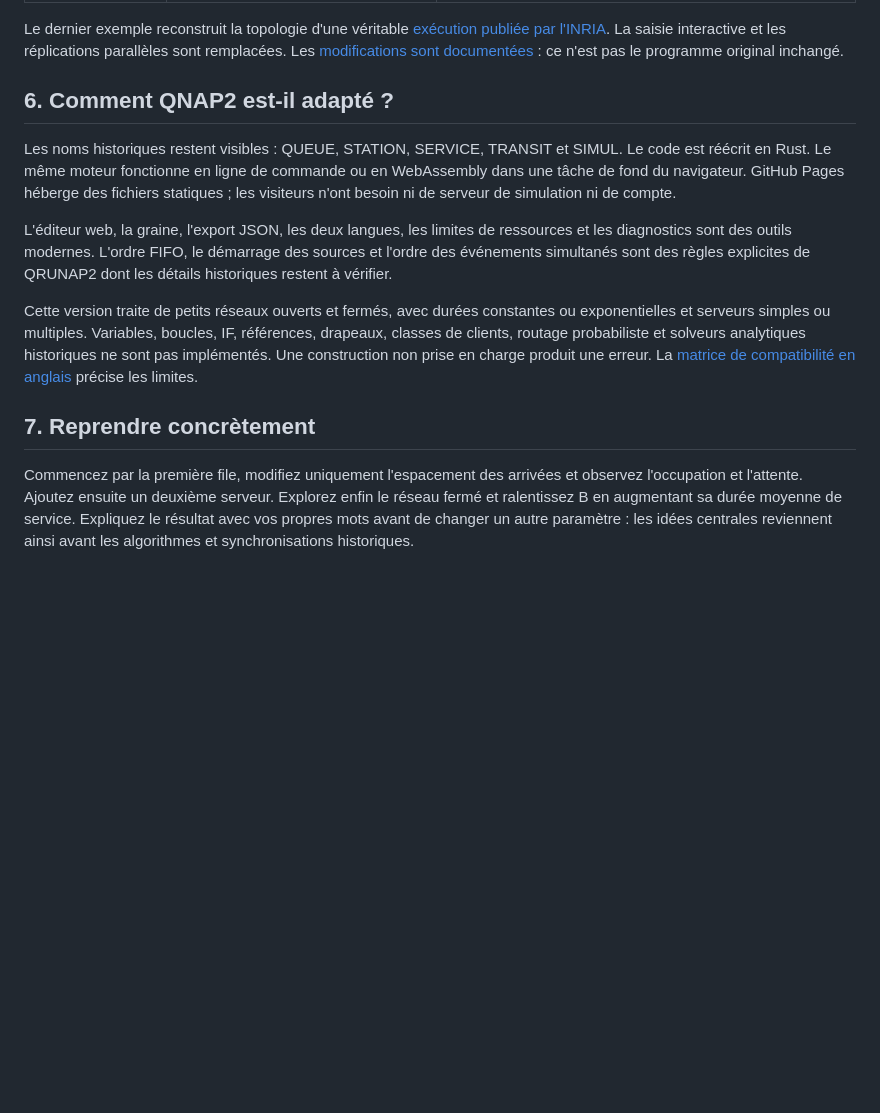
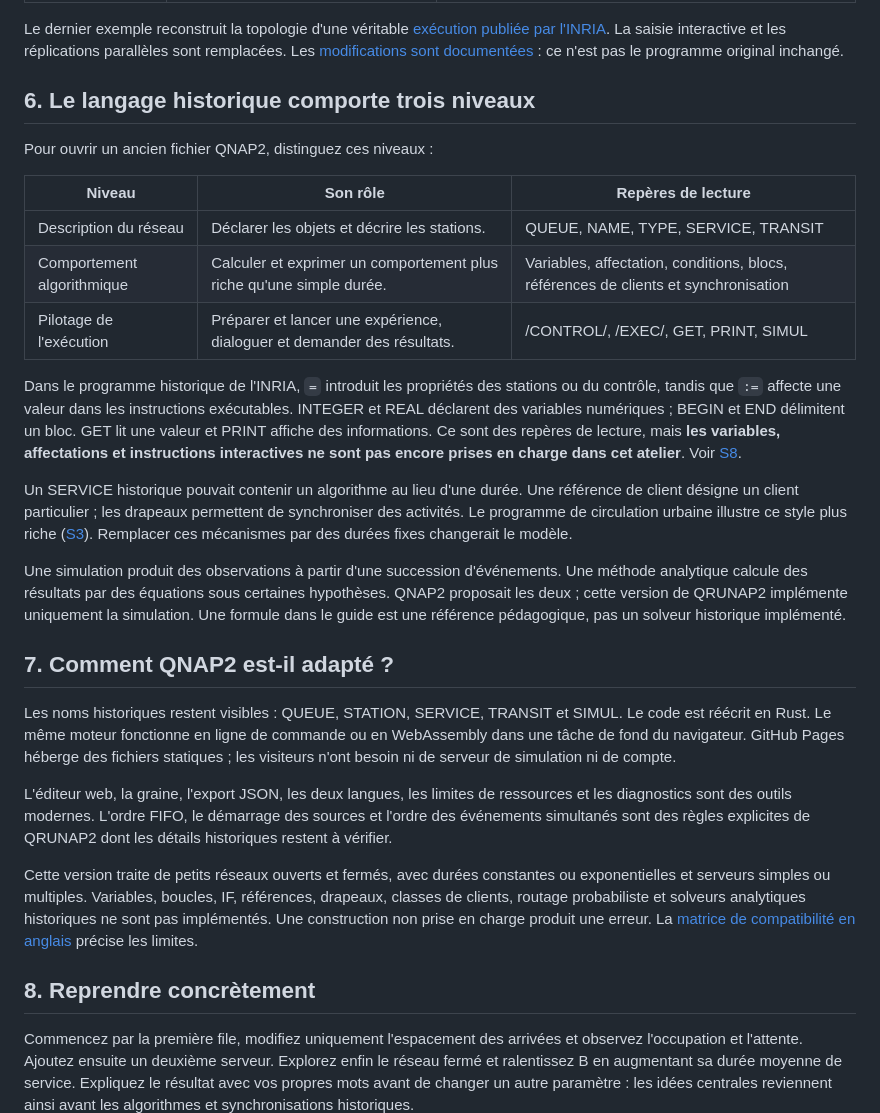
Before and after one commit to Medialoco/QRUNAP2, a Markdown page: docs/guide.fr.md, the part around the change. Drawn GitHub-style; blank space fills up the shorter version.

Commit message:
Explain QNAP2 language layers and historical assignment conventions

```diff
--- a/docs/guide.fr.md
+++ b/docs/guide.fr.md
@@ -89,7 +89,23 @@ Le démarrage est inclus dans les moyennes. Les visites inachevées à l'arrêt
 
 Le dernier exemple reconstruit la topologie d'une véritable [exécution publiée par l'INRIA](https://www-sop.inria.fr/sloop/qnaprep/output.html). La saisie interactive et les réplications parallèles sont remplacées. Les [modifications sont documentées](sources.md) : ce n'est pas le programme original inchangé.
 
-## 6. Comment QNAP2 est-il adapté ?
+## 6. Le langage historique comporte trois niveaux
+
+Pour ouvrir un ancien fichier QNAP2, distinguez ces niveaux :
+
+| Niveau | Son rôle | Repères de lecture |
+| --- | --- | --- |
+| Description du réseau | Déclarer les objets et décrire les stations. | QUEUE, NAME, TYPE, SERVICE, TRANSIT |
+| Comportement algorithmique | Calculer et exprimer un comportement plus riche qu'une simple durée. | Variables, affectation, conditions, blocs, références de clients et synchronisation |
+| Pilotage de l'exécution | Préparer et lancer une expérience, dialoguer et demander des résultats. | /CONTROL/, /EXEC/, GET, PRINT, SIMUL |
+
+Dans le programme historique de l'INRIA, `=` introduit les propriétés des stations ou du contrôle, tandis que `:=` affecte une valeur dans les instructions exécutables. INTEGER et REAL déclarent des variables numériques ; BEGIN et END délimitent un bloc. GET lit une valeur et PRINT affiche des informations. Ce sont des repères de lecture, mais **les variables, affectations et instructions interactives ne sont pas encore prises en charge dans cet atelier**. Voir [S8](sources.md).
+
+Un SERVICE historique pouvait contenir un algorithme au lieu d'une durée. Une référence de client désigne un client particulier ; les drapeaux permettent de synchroniser des activités. Le programme de circulation urbaine illustre ce style plus riche ([S3](sources.md)). Remplacer ces mécanismes par des durées fixes changerait le modèle.
+
+Une simulation produit des observations à partir d'une succession d'événements. Une méthode analytique calcule des résultats par des équations sous certaines hypothèses. QNAP2 proposait les deux ; cette version de QRUNAP2 implémente uniquement la simulation. Une formule dans le guide est une référence pédagogique, pas un solveur historique implémenté.
+
+## 7. Comment QNAP2 est-il adapté ?
 
 Les noms historiques restent visibles : QUEUE, STATION, SERVICE, TRANSIT et SIMUL. Le code est réécrit en Rust. Le même moteur fonctionne en ligne de commande ou en WebAssembly dans une tâche de fond du navigateur. GitHub Pages héberge des fichiers statiques ; les visiteurs n'ont besoin ni de serveur de simulation ni de compte.
 
@@ -97,6 +113,6 @@ L'éditeur web, la graine, l'export JSON, les deux langues, les limites de resso
 
 Cette version traite de petits réseaux ouverts et fermés, avec durées constantes ou exponentielles et serveurs simples ou multiples. Variables, boucles, IF, références, drapeaux, classes de clients, routage probabiliste et solveurs analytiques historiques ne sont pas implémentés. Une construction non prise en charge produit une erreur. La [matrice de compatibilité en anglais](compatibility.md) précise les limites.
 
-## 7. Reprendre concrètement
+## 8. Reprendre concrètement
 
 Commencez par la première file, modifiez uniquement l'espacement des arrivées et observez l'occupation et l'attente. Ajoutez ensuite un deuxième serveur. Explorez enfin le réseau fermé et ralentissez B en augmentant sa durée moyenne de service. Expliquez le résultat avec vos propres mots avant de changer un autre paramètre : les idées centrales reviennent ainsi avant les algorithmes et synchronisations historiques.
```
Also changed, not shown: docs/guide.md (+18 -2 lines).
